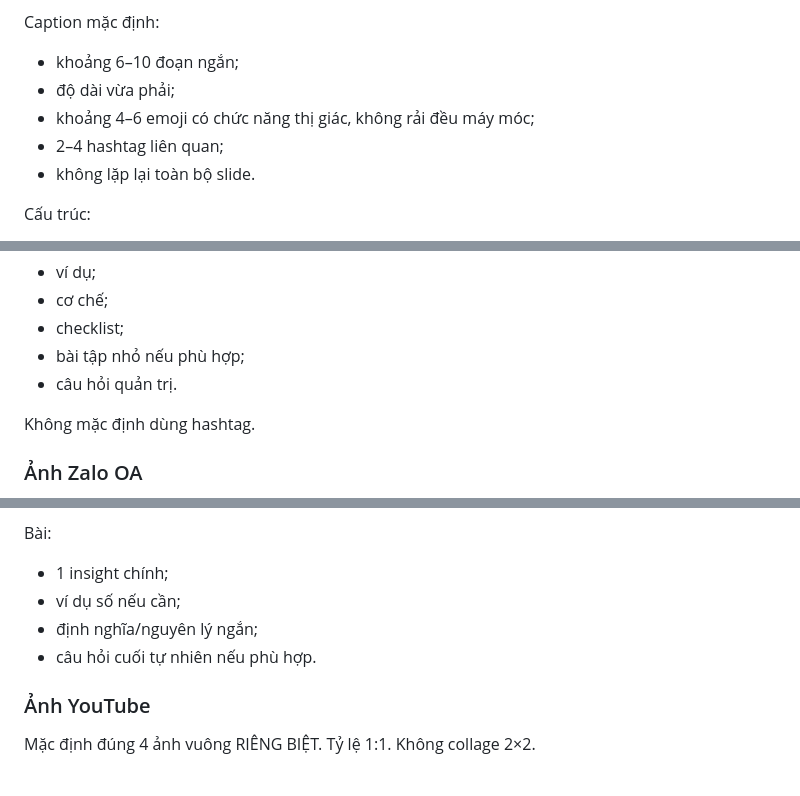
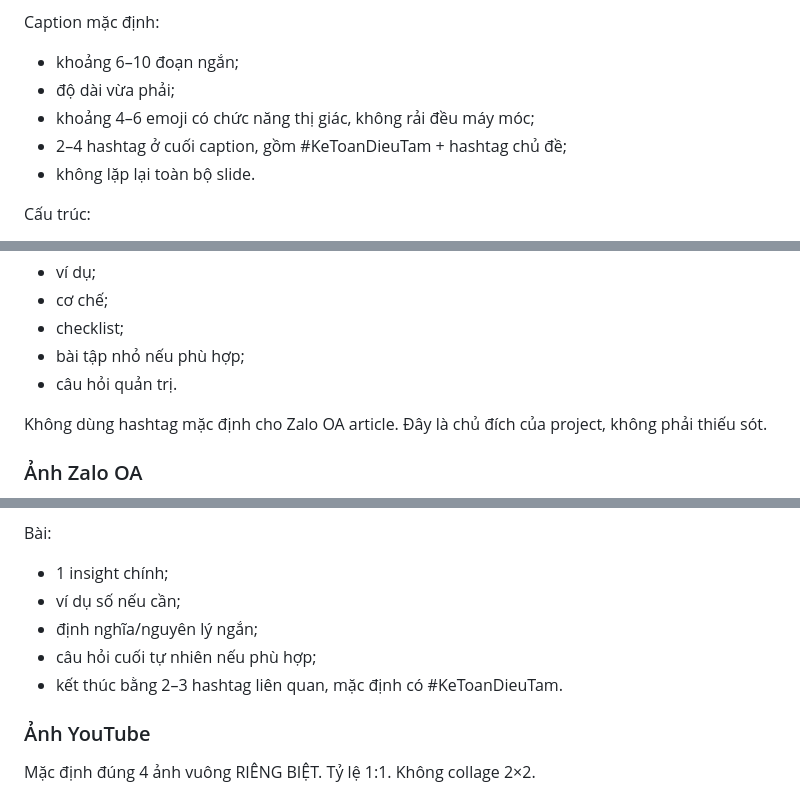
Before and after one commit to quoctran-2608/skill_Tao_baiviet_tu_kichban_ketoandieutam, a Markdown page: skills/ke-toan-dieu-tam-content/SKILL.md, 3 parts joined by grey strips. Drawn GitHub-style.

```diff
--- a/skills/ke-toan-dieu-tam-content/SKILL.md
+++ b/skills/ke-toan-dieu-tam-content/SKILL.md
@@ -307,7 +327,7 @@ Caption mặc định:
 - khoảng 6–10 đoạn ngắn;
 - độ dài vừa phải;
 - khoảng 4–6 emoji có chức năng thị giác, không rải đều máy móc;
-- 2–4 hashtag liên quan;
+- 2–4 hashtag ở cuối caption, gồm #KeToanDieuTam + hashtag chủ đề;
 - không lặp lại toàn bộ slide.
 
 Cấu trúc:
@@ -386,7 +407,7 @@ Nên có:
 - bài tập nhỏ nếu phù hợp;
 - câu hỏi quản trị.
 
-Không mặc định dùng hashtag.
+Không dùng hashtag mặc định cho Zalo OA article. Đây là chủ đích của project, không phải thiếu sót.
 
 ### Ảnh Zalo OA
 Nếu cần đúng chuẩn hiện hành, research lại tài liệu Zalo chính thức trước khi khẳng định.
@@ -407,7 +428,8 @@ Bài:
 - 1 insight chính;
 - ví dụ số nếu cần;
 - định nghĩa/nguyên lý ngắn;
-- câu hỏi cuối tự nhiên nếu phù hợp.
+- câu hỏi cuối tự nhiên nếu phù hợp;
+- kết thúc bằng 2–3 hashtag liên quan, mặc định có #KeToanDieuTam.
 
 ### Ảnh YouTube
 Mặc định đúng 4 ảnh vuông RIÊNG BIỆT.
```
Also changed, not shown: other parts of skills/ke-toan-dieu-tam-content/SKILL.md (+27 -1 lines).
